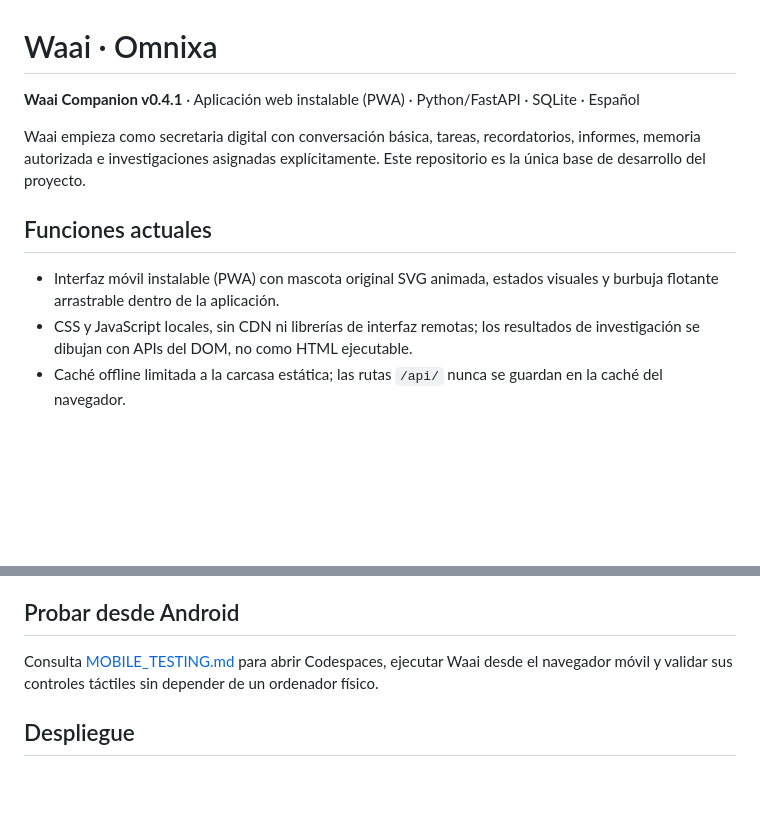
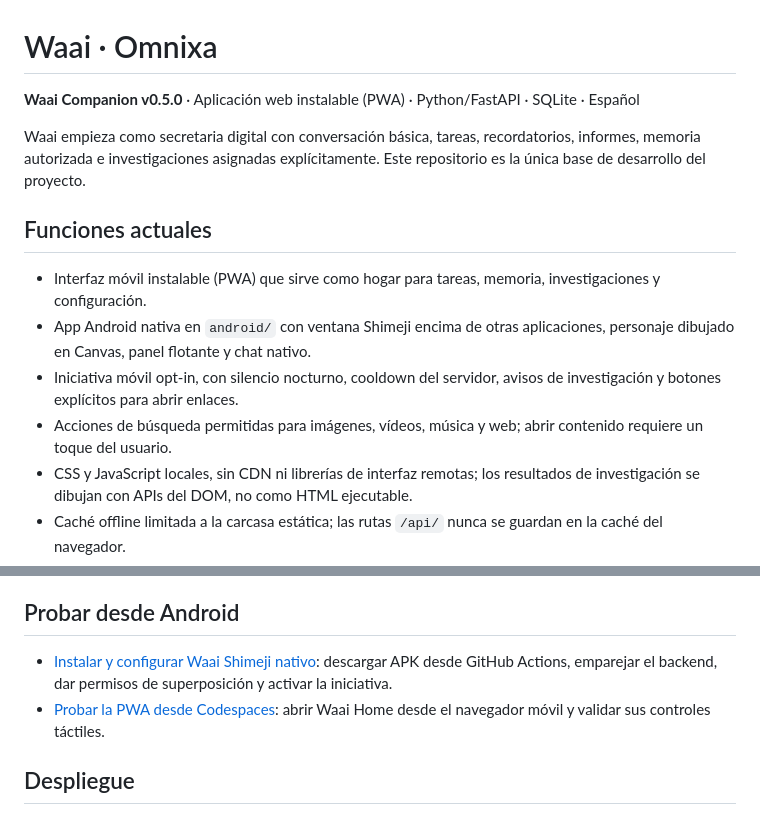
Before and after one commit to miguelgamer607-creator/waai-omnixa-2, a Markdown page: README.md, 2 parts joined by grey strips. Drawn GitHub-style; blank space fills up the shorter version.

Commit message:
docs: describe native Shimeji app and mobile setup guide

```diff
--- a/README.md
+++ b/README.md
@@ -1,12 +1,15 @@
 # Waai · Omnixa
 
-**Waai Companion v0.4.1** · Aplicación web instalable (PWA) · Python/FastAPI · SQLite · Español
+**Waai Companion v0.5.0** · Aplicación web instalable (PWA) · Python/FastAPI · SQLite · Español
 
 Waai empieza como secretaria digital con conversación básica, tareas, recordatorios, informes, memoria autorizada e investigaciones asignadas explícitamente. Este repositorio es la única base de desarrollo del proyecto.
 
 ## Funciones actuales
 
-- Interfaz móvil instalable (PWA) con mascota original SVG animada, estados visuales y burbuja flotante arrastrable dentro de la aplicación.
+- Interfaz móvil instalable (PWA) que sirve como hogar para tareas, memoria, investigaciones y configuración.
+- App Android nativa en `android/` con ventana Shimeji encima de otras aplicaciones, personaje dibujado en Canvas, panel flotante y chat nativo.
+- Iniciativa móvil opt-in, con silencio nocturno, cooldown del servidor, avisos de investigación y botones explícitos para abrir enlaces.
+- Acciones de búsqueda permitidas para imágenes, vídeos, música y web; abrir contenido requiere un toque del usuario.
 - CSS y JavaScript locales, sin CDN ni librerías de interfaz remotas; los resultados de investigación se dibujan con APIs del DOM, no como HTML ejecutable.
 - Caché offline limitada a la carcasa estática; las rutas `/api/` nunca se guardan en la caché del navegador.
 - API Python con persistencia SQLite para tareas, conversación, recuerdos, encargos de investigación, conocimiento aprobado y notificaciones.
@@ -52,7 +55,8 @@ Revisa [THIRD_PARTY_NOTICES.md](THIRD_PARTY_NOTICES.md) para las referencias de
 
 ## Probar desde Android
 
-Consulta [MOBILE_TESTING.md](MOBILE_TESTING.md) para abrir Codespaces, ejecutar Waai desde el navegador móvil y validar sus controles táctiles sin depender de un ordenador físico.
+- [Instalar y configurar Waai Shimeji nativo](ANDROID_SHIMEJI.md): descargar APK desde GitHub Actions, emparejar el backend, dar permisos de superposición y activar la iniciativa.
+- [Probar la PWA desde Codespaces](MOBILE_TESTING.md): abrir Waai Home desde el navegador móvil y validar sus controles táctiles.
 
 ## Despliegue
 
```
